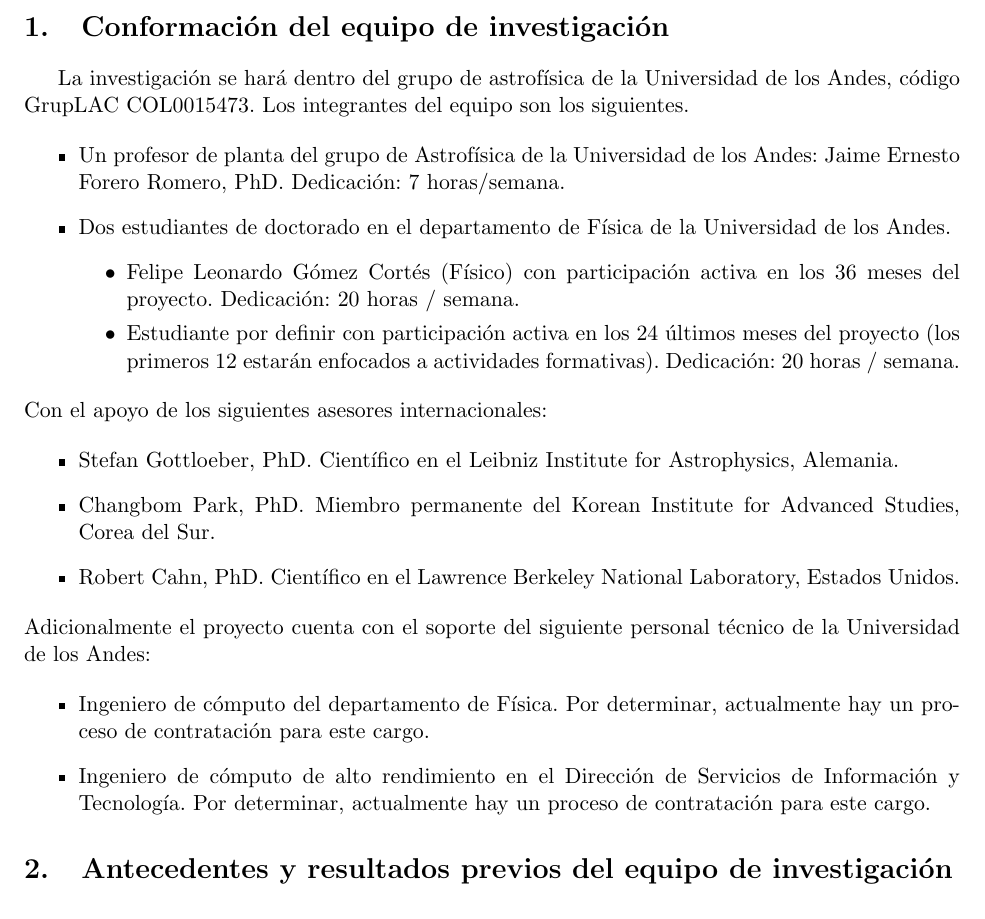
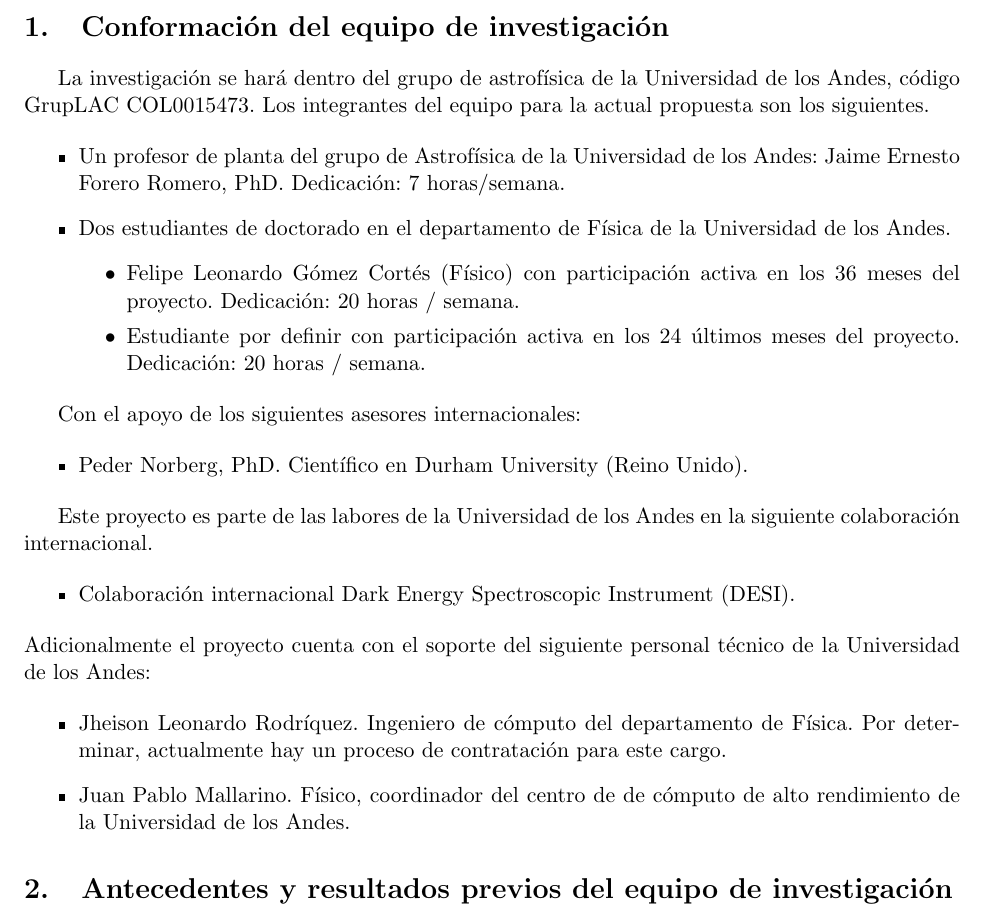
Before and after one commit to forero/Colciencias2015, a LaTeX document (proposal/main.tex, which reads proposal/3equipo.tex): part of page 3 of 30, cut so that both start at the same text. Compiled offline with pdfLaTeX.

Commit message:
new team

```diff
--- a/proposal/3equipo.tex
+++ b/proposal/3equipo.tex
@@ -6,7 +6,8 @@
 
 La investigaci\'on se har\'a dentro del grupo de astrof\'isica de la
 Universidad de los Andes, c\'odigo GrupLAC COL0015473.
-Los integrantes del equipo son los siguientes.
+Los integrantes del equipo para la actual propuesta son los
+siguientes.
 
 
 \begin{itemize}
@@ -16,24 +17,28 @@ Los integrantes del equipo son los siguientes.
 \item Dos estudiantes de doctorado en el departamento de F\'isica de
   la Universidad de los Andes.
 \begin{itemize}
-\item Felipe Leonardo G\'omez Cort\'es (F\'isico) con participaci\'on activa en los 36 meses del proyecto. Dedicaci\'on: 20 horas / semana.
-  \item Estudiante por definir con participaci\'on activa en los 24 \'ultimos
-    meses del proyecto (los primeros 12 estar\'an enfocados a
-    actividades formativas).  Dedicaci\'on: 20 horas / semana.
+\item Felipe Leonardo G\'omez Cort\'es (F\'isico) con participaci\'on
+  activa en los 36 meses del proyecto. Dedicaci\'on: 20 horas /
+  semana.
+\item Estudiante por definir con participaci\'on activa en los 24 \'ultimos
+  meses del proyecto. Dedicaci\'on: 20 horas / semana.
 \end{itemize}
 \end{itemize}
 
 \noindent
+
 Con el apoyo de los siguientes asesores internacionales:
 
 \begin{itemize}
+\item Peder Norberg, PhD. Cient\'ifico en Durham University (Reino Unido).
+\end{itemize}
 
-\item Stefan Gottloeber, PhD. Cient\'ifico en el Leibniz Institute for
-  Astrophysics, Alemania.
-\item Changbom Park, PhD. Miembro permanente del Korean Institute for
-  Advanced Studies, Corea del Sur.
-\item Robert Cahn, PhD. Cient\'ifico en el Lawrence Berkeley National
-  Laboratory, Estados   Unidos.
+Este proyecto es parte de las labores de la Universidad de los Andes
+en la siguiente colaboraci\'on internacional.
+
+\begin{itemize}
+\item Colaboraci\'on internacional Dark Energy Spectroscopic Instrument
+(DESI).
 \end{itemize}
 
 \noindent
@@ -41,10 +46,9 @@ Adicionalmente el proyecto cuenta con el soporte del siguiente
 personal t\'ecnico de la Universidad de los Andes:
 
 \begin{itemize}
-\item{Ingeniero de c\'omputo del departamento de F\'isica. Por
-  determinar, actualmente hay un proceso de contratación para este
-  cargo.}
-\item{Ingeniero de c\'omputo de alto rendimiento en el Direcci\'on de
-  Servicios de Informaci\'on y Tecnolog\'ia. Por determinar,
-  actualmente hay un proceso de contratación para este cargo.}
+\item{Jheison Leonardo Rodr\'iquez. Ingeniero de c\'omputo del
+  departamento de F\'isica. Por determinar, actualmente hay un proceso
+  de contratación para este cargo.}
+\item{Juan Pablo Mallarino. F\'isico, coordinador del centro de de
+  c\'omputo de alto rendimiento de la Universidad de los Andes.}
 \end{itemize}
```
